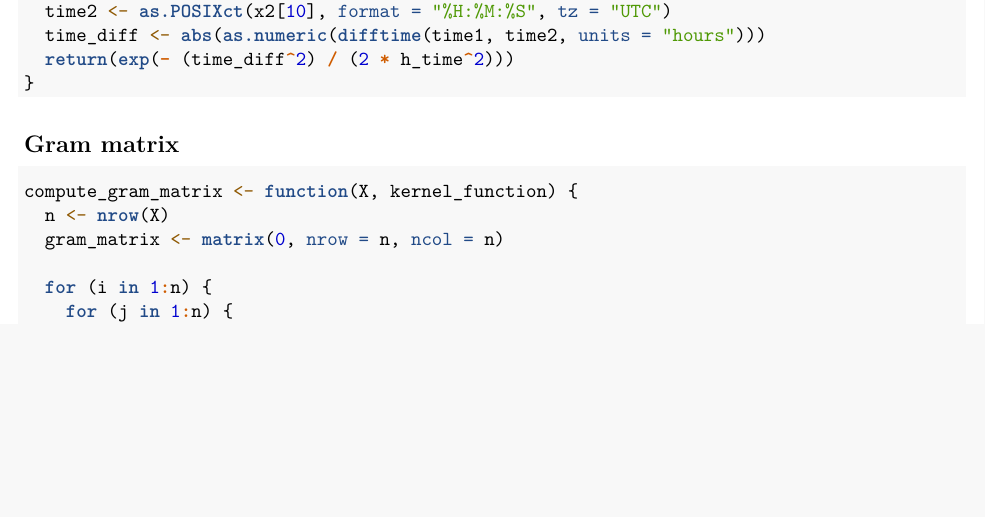
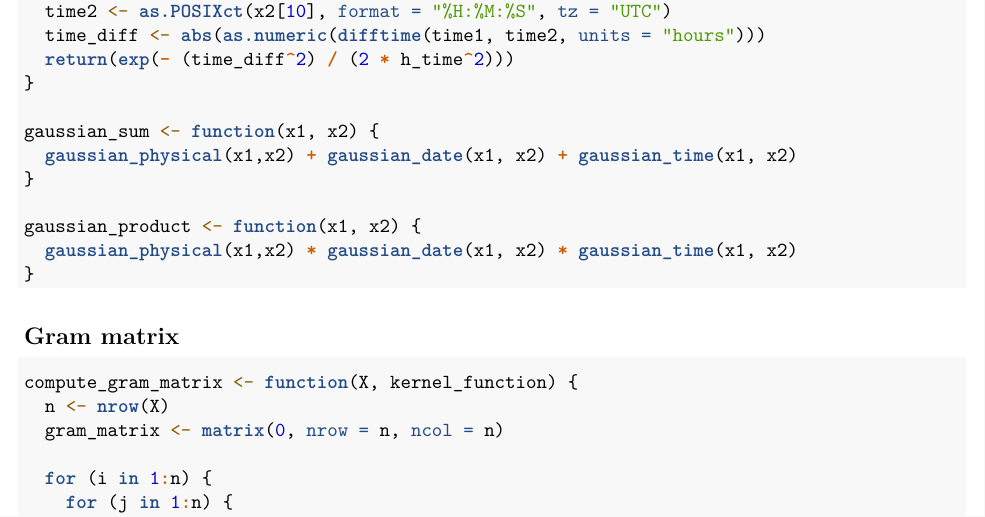
Before and after one commit to fyradur/99Lab3, an R Markdown document (report.Rmd): part of page 3 of 10, cut so that both start at the same text, the shorter picture padded with empty space. Rendered offline with R 4.5, knitr and Pandoc, then LaTeX, with nearby package versions; some code elsewhere in the file could not run offline.

Commit message:
Gaussian sum, gaussian product

````diff
--- a/report.Rmd
+++ b/report.Rmd
@@ -102,6 +102,14 @@ gaussian_time <- function(x1, x2) {
   time2 <- as.POSIXct(x2[10], format = "%H:%M:%S", tz = "UTC")
   time_diff <- abs(as.numeric(difftime(time1, time2, units = "hours")))
   return(exp(- (time_diff^2) / (2 * h_time^2)))
+}
+
+gaussian_sum <- function(x1, x2) {
+  gaussian_physical(x1,x2) + gaussian_date(x1, x2) + gaussian_time(x1, x2)
+}
+
+gaussian_product <- function(x1, x2) {
+  gaussian_physical(x1,x2) * gaussian_date(x1, x2) * gaussian_time(x1, x2)
 }
 ```
 
````
